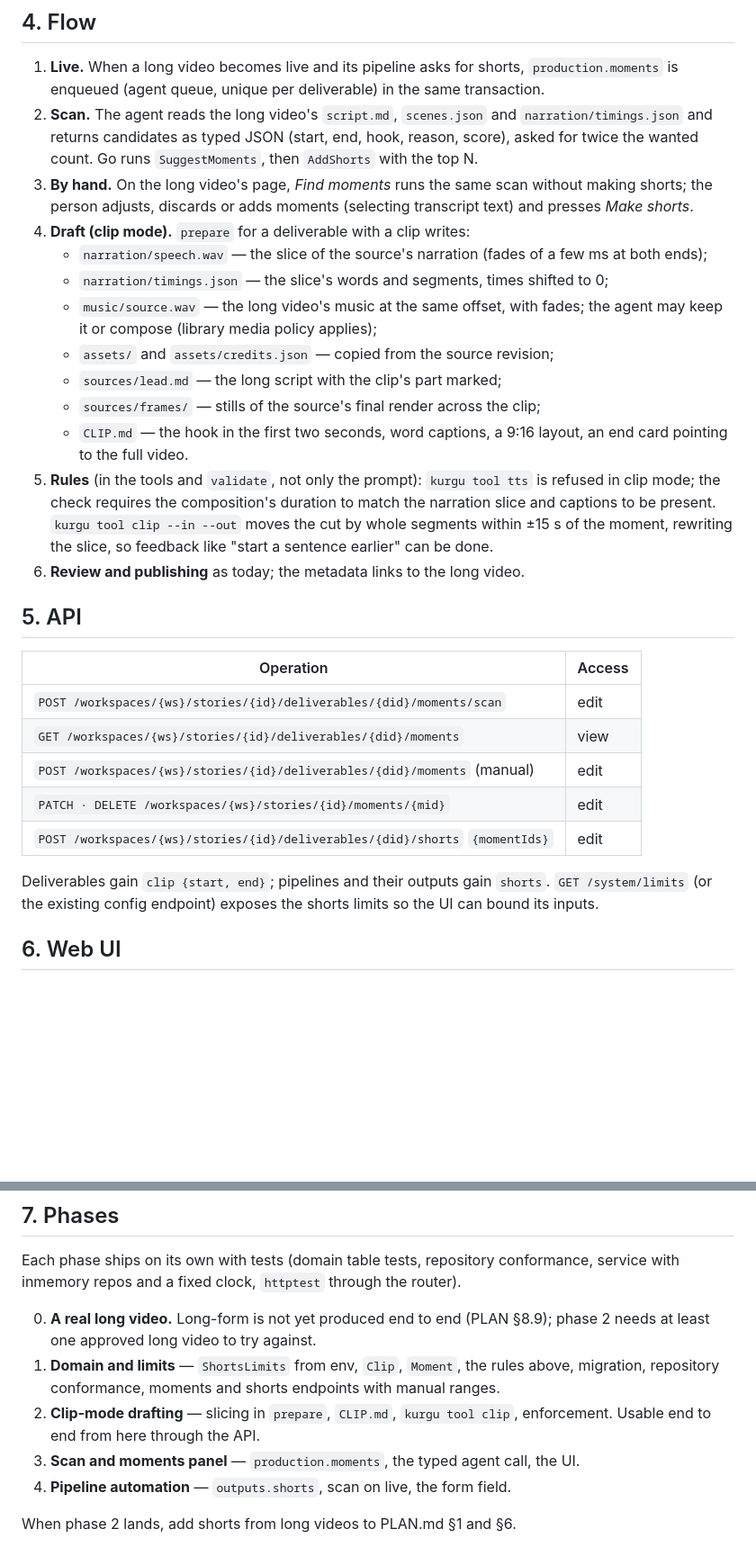
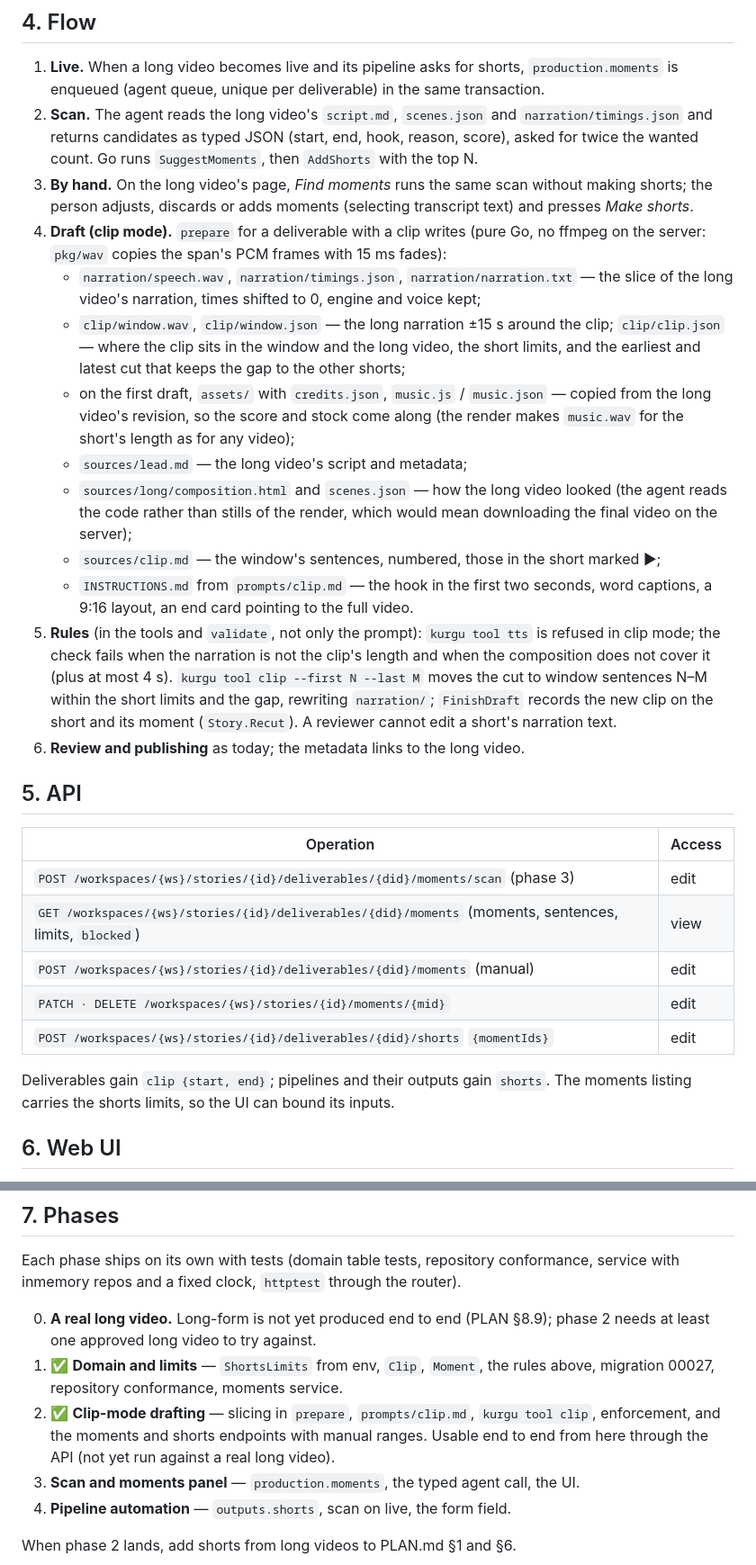
Before and after one commit to ahmethakanbesel/ekin, a Markdown page: docs/shorts.md, 2 parts joined by grey strips. Shown at 90% size. GitHub-like rendering; blank space fills up the shorter version.

Commit message:
docs: describe clip-mode drafting and mark shorts phases 1 and 2 built

```diff
--- a/docs/shorts.md
+++ b/docs/shorts.md
@@ -83,37 +83,43 @@ origin, status, short id, created at), saved with the story like its deliverable
 3. **By hand.** On the long video's page, *Find moments* runs the same scan without
    making shorts; the person adjusts, discards or adds moments (selecting transcript
    text) and presses *Make shorts*.
-4. **Draft (clip mode).** `prepare` for a deliverable with a clip writes:
-   - `narration/speech.wav` — the slice of the source's narration (fades of a few ms at
-     both ends);
-   - `narration/timings.json` — the slice's words and segments, times shifted to 0;
-   - `music/source.wav` — the long video's music at the same offset, with fades; the
-     agent may keep it or compose (library media policy applies);
-   - `assets/` and `assets/credits.json` — copied from the source revision;
-   - `sources/lead.md` — the long script with the clip's part marked;
-   - `sources/frames/` — stills of the source's final render across the clip;
-   - `CLIP.md` — the hook in the first two seconds, word captions, a 9:16 layout, an end
-     card pointing to the full video.
+4. **Draft (clip mode).** `prepare` for a deliverable with a clip writes (pure Go, no
+   ffmpeg on the server: `pkg/wav` copies the span's PCM frames with 15 ms fades):
+   - `narration/speech.wav`, `narration/timings.json`, `narration/narration.txt` — the
+     slice of the long video's narration, times shifted to 0, engine and voice kept;
+   - `clip/window.wav`, `clip/window.json` — the long narration ±15 s around the clip;
+     `clip/clip.json` — where the clip sits in the window and the long video, the short
+     limits, and the earliest and latest cut that keeps the gap to the other shorts;
+   - on the first draft, `assets/` with `credits.json`, `music.js` / `music.json` —
+     copied from the long video's revision, so the score and stock come along (the
+     render makes `music.wav` for the short's length as for any video);
+   - `sources/lead.md` — the long video's script and metadata;
+   - `sources/long/composition.html` and `scenes.json` — how the long video looked
+     (the agent reads the code rather than stills of the render, which would mean
+     downloading the final video on the server);
+   - `sources/clip.md` — the window's sentences, numbered, those in the short marked ▶;
+   - `INSTRUCTIONS.md` from `prompts/clip.md` — the hook in the first two seconds, word
+     captions, a 9:16 layout, an end card pointing to the full video.
 5. **Rules** (in the tools and `validate`, not only the prompt): `kurgu tool tts` is
-   refused in clip mode; the check requires the composition's duration to match the
-   narration slice and captions to be present. `kurgu tool clip --in --out` moves the
-   cut by whole segments within ±15 s of the moment, rewriting the slice, so feedback
-   like "start a sentence earlier" can be done.
+   refused in clip mode; the check fails when the narration is not the clip's length
+   and when the composition does not cover it (plus at most 4 s). `kurgu tool clip
+   --first N --last M` moves the cut to window sentences N–M within the short limits and
+   the gap, rewriting `narration/`; `FinishDraft` records the new clip on the short and
+   its moment (`Story.Recut`). A reviewer cannot edit a short's narration text.
 6. **Review and publishing** as today; the metadata links to the long video.
 
 ## 5. API
 
 | Operation | Access |
 |---|---|
-| `POST /workspaces/{ws}/stories/{id}/deliverables/{did}/moments/scan` | edit |
-| `GET /workspaces/{ws}/stories/{id}/deliverables/{did}/moments` | view |
+| `POST /workspaces/{ws}/stories/{id}/deliverables/{did}/moments/scan` (phase 3) | edit |
+| `GET /workspaces/{ws}/stories/{id}/deliverables/{did}/moments` (moments, sentences, limits, `blocked`) | view |
 | `POST /workspaces/{ws}/stories/{id}/deliverables/{did}/moments` (manual) | edit |
 | `PATCH · DELETE /workspaces/{ws}/stories/{id}/moments/{mid}` | edit |
 | `POST /workspaces/{ws}/stories/{id}/deliverables/{did}/shorts` `{momentIds}` | edit |
 
 Deliverables gain `clip {start, end}`; pipelines and their outputs gain `shorts`.
-`GET /system/limits` (or the existing config endpoint) exposes the shorts limits so the
-UI can bound its inputs.
+The moments listing carries the shorts limits, so the UI can bound its inputs.
 
 ## 6. Web UI
 
@@ -131,10 +137,11 @@ service with inmemory repos and a fixed clock, `httptest` through the router).
 
 0. **A real long video.** Long-form is not yet produced end to end (PLAN §8.9); phase 2
    needs at least one approved long video to try against.
-1. **Domain and limits** — `ShortsLimits` from env, `Clip`, `Moment`, the rules above,
-   migration, repository conformance, moments and shorts endpoints with manual ranges.
-2. **Clip-mode drafting** — slicing in `prepare`, `CLIP.md`, `kurgu tool clip`,
-   enforcement. Usable end to end from here through the API.
+1. ✅ **Domain and limits** — `ShortsLimits` from env, `Clip`, `Moment`, the rules above,
+   migration 00027, repository conformance, moments service.
+2. ✅ **Clip-mode drafting** — slicing in `prepare`, `prompts/clip.md`, `kurgu tool clip`,
+   enforcement, and the moments and shorts endpoints with manual ranges. Usable end to
+   end from here through the API (not yet run against a real long video).
 3. **Scan and moments panel** — `production.moments`, the typed agent call, the UI.
 4. **Pipeline automation** — `outputs.shorts`, scan on live, the form field.
 
```
Also changed, not shown: PLAN.md (+8 -0 lines).
